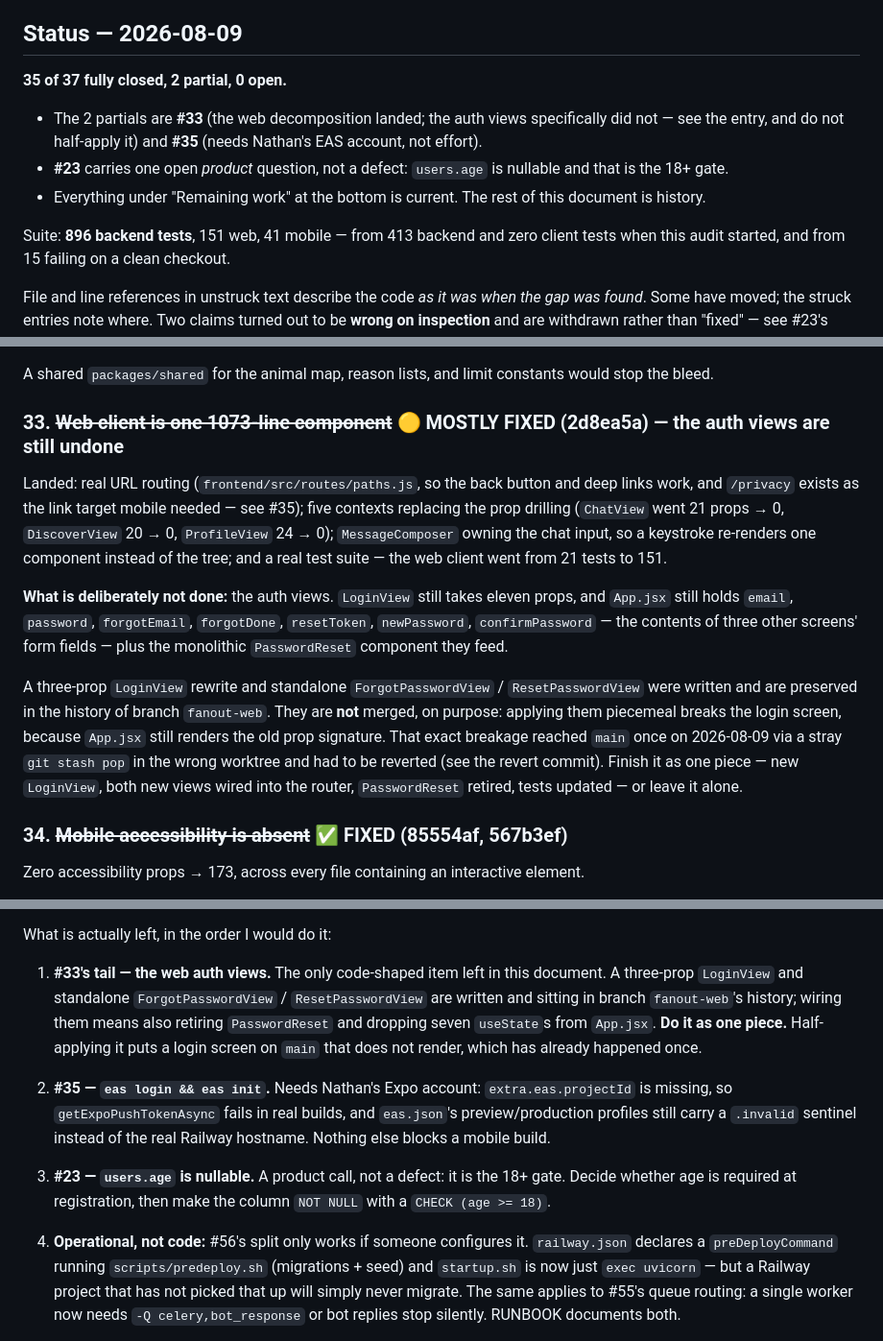
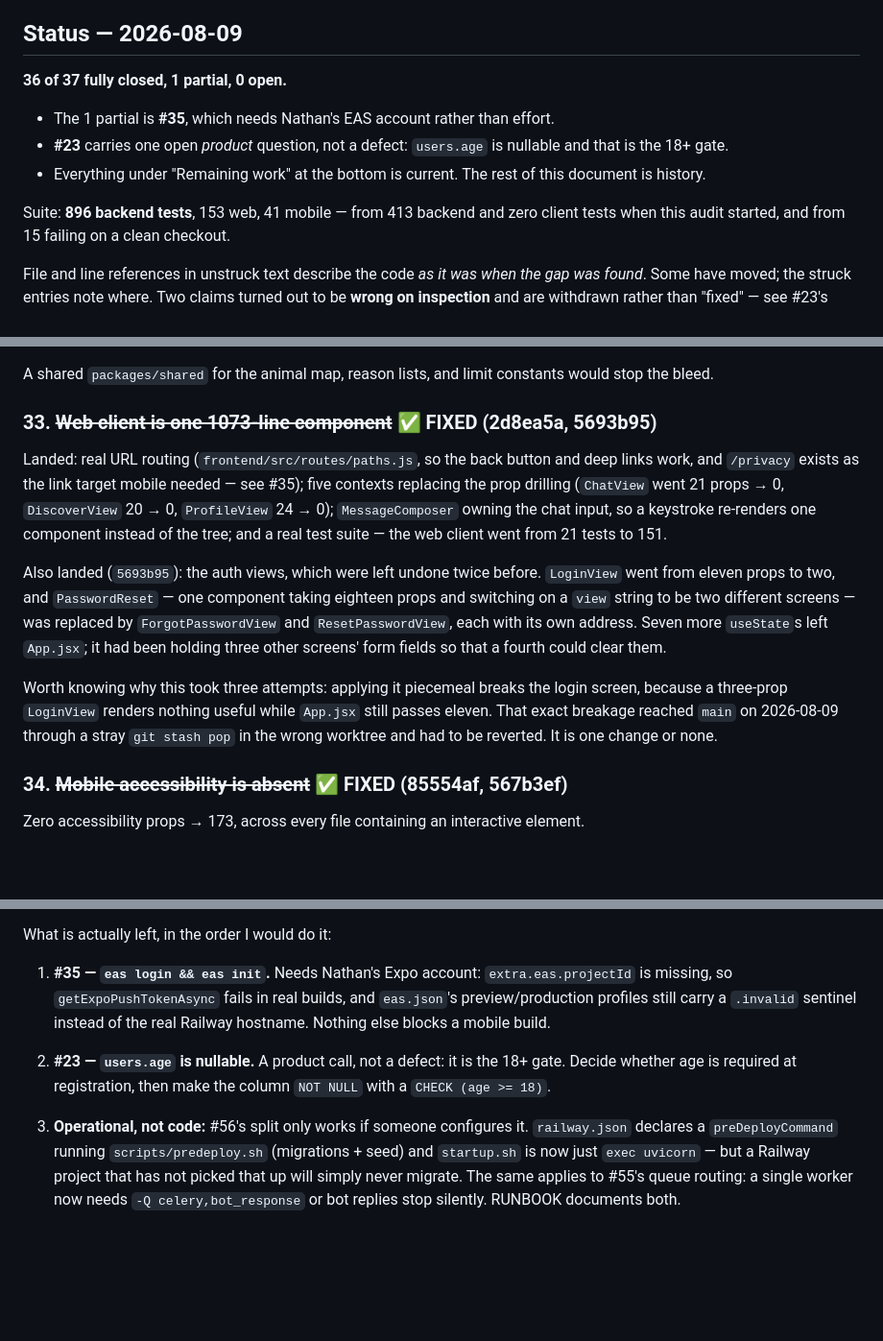
Before and after one commit to magicdevereaux/howl, a Markdown page: docs/GAPS.md, 3 parts joined by grey strips. Shown at 96% size. Drawn GitHub-style; blank space fills up the shorter version.

Commit message:
docs: mark #33 fully closed and record the routing test flake as #71
#33's tail landed, so the entry, the header counts and the Remaining-work list
all move with it. GAPS.md is now 36 of 37 fully closed, one partial (#35, which
needs an EAS account), nothing open.

#71 records a flaky web test rather than leaving it as folklore. It failed
twice in about eight full runs, always the same assertion, and passes both in
isolation and on re-run. An intermittently red suite is worse than a smaller
green one: the next person assumes it is their change, and the one after that
learns to re-run until green — at which point the suite has stopped being
evidence. The entry says where I would start looking.

```diff
--- a/docs/GAPS.md
+++ b/docs/GAPS.md
@@ -17,15 +17,14 @@ each entry records how.
 
 ## Status — 2026-08-09
 
-**35 of 37 fully closed, 2 partial, 0 open.**
+**36 of 37 fully closed, 1 partial, 0 open.**
 
-- The 2 partials are **#33** (the web decomposition landed; the auth views specifically did not — see
-  the entry, and do not half-apply it) and **#35** (needs Nathan's EAS account, not effort).
+- The 1 partial is **#35**, which needs Nathan's EAS account rather than effort.
 - **#23** carries one open *product* question, not a defect: `users.age` is nullable and that is the
   18+ gate.
 - Everything under "Remaining work" at the bottom is current. The rest of this document is history.
 
-Suite: **896 backend tests**, 151 web, 41 mobile — from 413 backend and zero client tests when this
+Suite: **896 backend tests**, 153 web, 41 mobile — from 413 backend and zero client tests when this
 audit started, and from 15 failing on a clean checkout.
 
 File and line references in unstruck text describe the code *as it was when the gap was found*. Some
@@ -459,7 +458,7 @@ hardcoded client-side in `frontend/src/App.jsx:815` while the backend is the rea
 
 A shared `packages/shared` for the animal map, reason lists, and limit constants would stop the bleed.
 
-### 33. ~~Web client is one 1073-line component~~ 🟡 MOSTLY FIXED (2d8ea5a) — **the auth views are still undone**
+### 33. ~~Web client is one 1073-line component~~ ✅ FIXED (2d8ea5a, 5693b95)
 
 Landed: real URL routing (`frontend/src/routes/paths.js`, so the back button and deep links work, and
 `/privacy` exists as the link target mobile needed — see #35); five contexts replacing the prop
@@ -467,18 +466,16 @@ drilling (`ChatView` went 21 props → 0, `DiscoverView` 20 → 0, `ProfileView`
 owning the chat input, so a keystroke re-renders one component instead of the tree; and a real test
 suite — the web client went from 21 tests to 151.
 
-**What is deliberately not done:** the auth views. `LoginView` still takes eleven props, and `App.jsx`
-still holds `email`, `password`, `forgotEmail`, `forgotDone`, `resetToken`, `newPassword`,
-`confirmPassword` — the contents of three other screens' form fields — plus the monolithic
-`PasswordReset` component they feed.
+Also landed (`5693b95`): the auth views, which were left undone twice before. `LoginView` went from
+eleven props to two, and `PasswordReset` — one component taking eighteen props and switching on a
+`view` string to be two different screens — was replaced by `ForgotPasswordView` and
+`ResetPasswordView`, each with its own address. Seven more `useState`s left `App.jsx`; it had been
+holding three other screens' form fields so that a fourth could clear them.
 
-A three-prop `LoginView` rewrite and standalone `ForgotPasswordView` / `ResetPasswordView` were
-written and are preserved in the history of branch `fanout-web`. They are **not** merged, on purpose:
-applying them piecemeal breaks the login screen, because `App.jsx` still renders the old prop
-signature. That exact breakage reached `main` once on 2026-08-09 via a stray `git stash pop` in the
-wrong worktree and had to be reverted (see the revert commit). Finish it as one piece — new
-`LoginView`, both new views wired into the router, `PasswordReset` retired, tests updated — or leave
-it alone.
+Worth knowing why this took three attempts: applying it piecemeal breaks the login screen, because a
+three-prop `LoginView` renders nothing useful while `App.jsx` still passes eleven. That exact breakage
+reached `main` on 2026-08-09 through a stray `git stash pop` in the wrong worktree and had to be
+reverted. It is one change or none.
 
 ### 34. ~~Mobile accessibility is absent~~ ✅ FIXED (85554af, 567b3ef)
 
@@ -539,20 +536,14 @@ things this one had marked done.
 
 What is actually left, in the order I would do it:
 
-1. **#33's tail — the web auth views.** The only code-shaped item left in this document. A three-prop
-   `LoginView` and standalone `ForgotPasswordView` / `ResetPasswordView` are written and sitting in
-   branch `fanout-web`'s history; wiring them means also retiring `PasswordReset` and dropping seven
-   `useState`s from `App.jsx`. **Do it as one piece.** Half-applying it puts a login screen on `main`
-   that does not render, which has already happened once.
-
-2. **#35 — `eas login && eas init`.** Needs Nathan's Expo account: `extra.eas.projectId` is missing, so
+1. **#35 — `eas login && eas init`.** Needs Nathan's Expo account: `extra.eas.projectId` is missing, so
    `getExpoPushTokenAsync` fails in real builds, and `eas.json`'s preview/production profiles still
    carry a `.invalid` sentinel instead of the real Railway hostname. Nothing else blocks a mobile build.
 
-3. **#23 — `users.age` is nullable.** A product call, not a defect: it is the 18+ gate. Decide whether
+2. **#23 — `users.age` is nullable.** A product call, not a defect: it is the 18+ gate. Decide whether
    age is required at registration, then make the column `NOT NULL` with a `CHECK (age >= 18)`.
 
-4. **Operational, not code:** #56's split only works if someone configures it. `railway.json` declares
+3. **Operational, not code:** #56's split only works if someone configures it. `railway.json` declares
    a `preDeployCommand` running `scripts/predeploy.sh` (migrations + seed) and `startup.sh` is now just
    `exec uvicorn` — but a Railway project that has not picked that up will simply never migrate. The
    same applies to #55's queue routing: a single worker now needs `-Q celery,bot_response` or bot
```
Also changed, not shown: other parts of docs/GAPS.md (+1 -1 lines), docs/GAPS-ROUND-2.md (+23 -0 lines).
